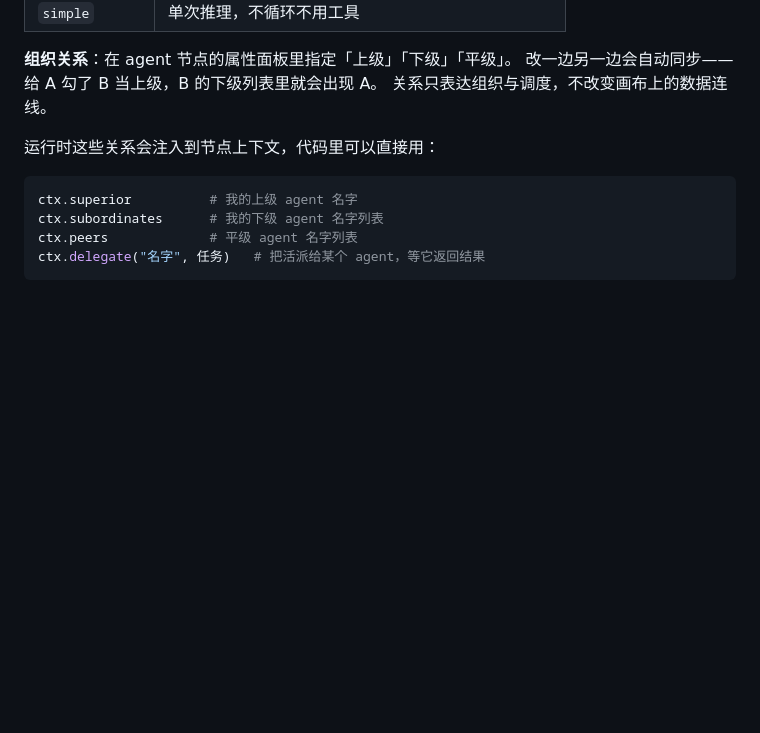
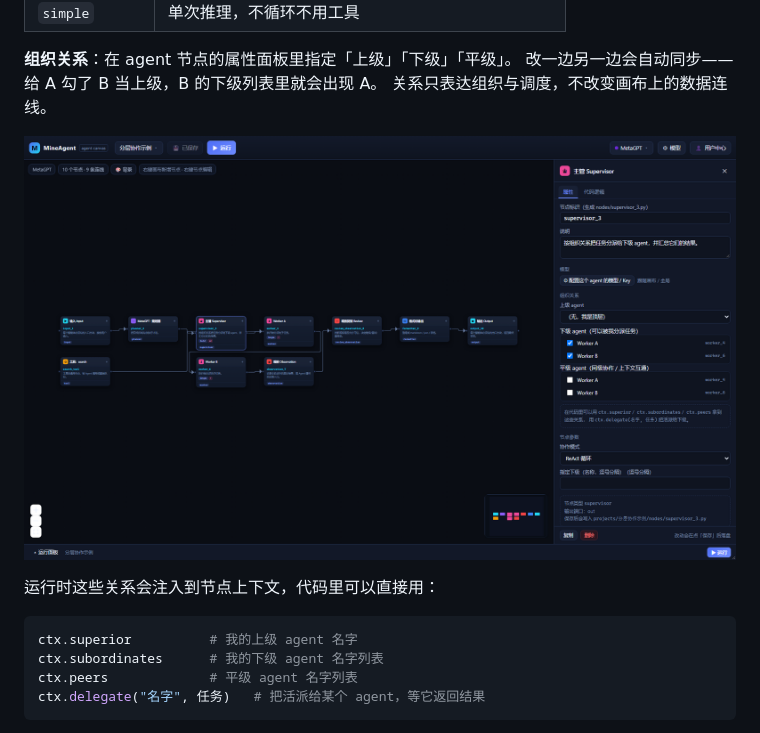
Before and after one commit to YT-Proteus-bot/MineAgent, a Markdown page: README.md, the part around the change. GitHub-like rendering; pictures changed too: docs/screenshots/07-agent-org.png (added); blank space fills up the shorter version.

Commit message:
﻿docs: 补多 Agent 组织关系截图，修参数标签重复括号
- README 增加「Agent 推理模式与多 Agent 协作」小节与 07 号截图
- supervisor 的下级参数标签去掉重复的「逗号分隔」（数组参数由前端自动补）

```diff
--- a/README.md
+++ b/README.md
@@ -110,6 +110,8 @@
 **组织关系**：在 agent 节点的属性面板里指定「上级」「下级」「平级」。
 改一边另一边会自动同步——给 A 勾了 B 当上级，B 的下级列表里就会出现 A。
 关系只表达组织与调度，不改变画布上的数据连线。
+
+![多 Agent 组织关系](docs/screenshots/07-agent-org.png)
 
 运行时这些关系会注入到节点上下文，代码里可以直接用：
 
```
Also changed, not shown: 1 other file.
